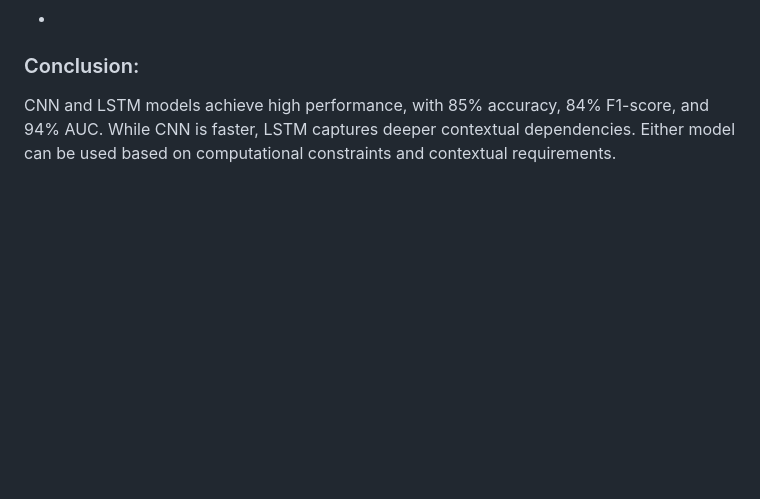
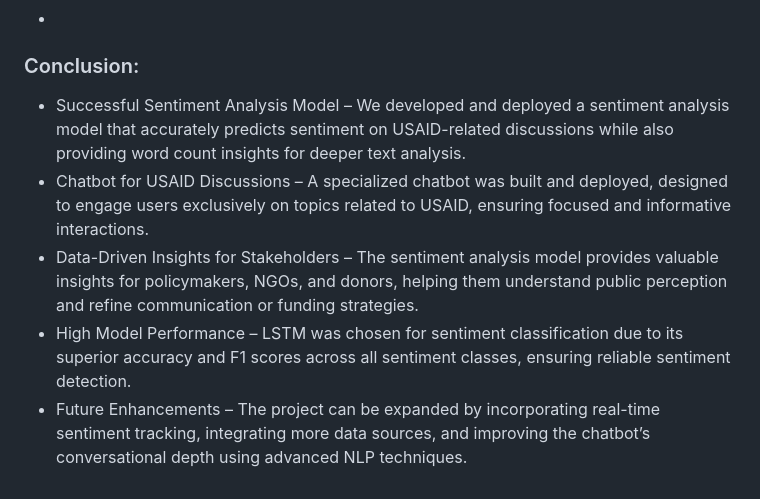
Before and after one commit to tracyotieno-1/USAID_Sentiment_Analysis, a Markdown page: README.md, the part around the change. GitHub-like rendering; blank space fills up the shorter version.

```diff
--- a/README.md
+++ b/README.md
@@ -282,4 +282,8 @@ Implication:
 -
 ### Conclusion:
 
-CNN and LSTM models achieve high performance, with 85% accuracy, 84% F1-score, and 94% AUC. While CNN is faster, LSTM captures deeper contextual dependencies. Either model can be used based on computational constraints and contextual requirements.
+- Successful Sentiment Analysis Model – We developed and deployed a sentiment analysis model that accurately predicts sentiment on USAID-related discussions while also providing word count insights for deeper text analysis.
+- Chatbot for USAID Discussions – A specialized chatbot was built and deployed, designed to engage users exclusively on topics related to USAID, ensuring focused and informative interactions.
+- Data-Driven Insights for Stakeholders – The sentiment analysis model provides valuable insights for policymakers, NGOs, and donors, helping them understand public perception and refine communication or funding strategies.
+- High Model Performance – LSTM was chosen for sentiment classification due to its superior accuracy and F1 scores across all sentiment classes, ensuring reliable sentiment detection.
+- Future Enhancements – The project can be expanded by incorporating real-time sentiment tracking, integrating more data sources, and improving the chatbot’s conversational depth using advanced NLP techniques.
```
